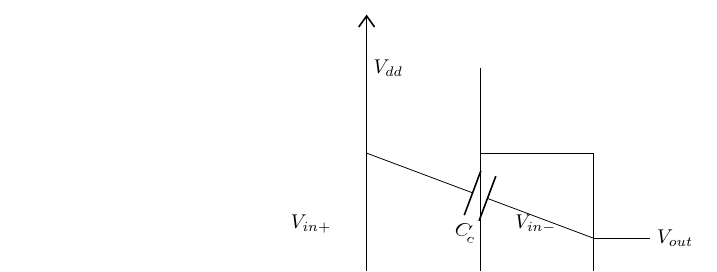
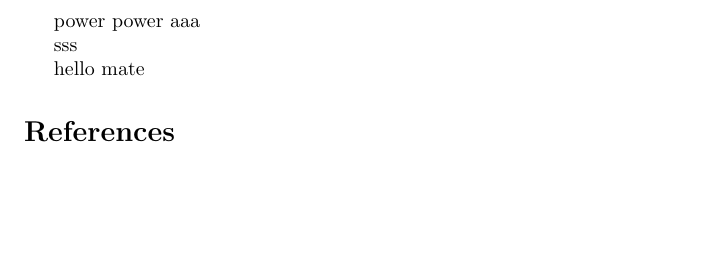
Before and after one commit to ali77sina/EEG_Classification, a LaTeX document (cmos_opamp.tex): part of the page, cut at the place of the change, the shorter picture padded with empty space. Compiled offline with pdfLaTeX.

Commit message:
tex updated

```diff
--- a/cmos_opamp.tex
+++ b/cmos_opamp.tex
@@ -5,8 +6,6 @@
 \begin{document}
 
-\begin{center}
-\begin{circuitikz}
+power power aaa
 
-% Power rail
-\draw (0,6) node[vdd]{} to[short] (0,5.5) node[right]{$V_{dd}$};
+sss
 
@@ -16 +12,2 @@
 
+hello mate
@@ -39,13 +15,4 @@
-\draw (4,2.5) -- (5,2.5) node[right]{$V_{out}$};
-
-% Miller compensation capacitor
-\draw (0,4) to[C, l_=$C_c$] (4,2.5);
-
-% Input labels
-\draw (-0.5,2.75) node[left]{$V_{in+}$};
-\draw (2.5,2.75) node[right]{$V_{in-}$};
-
-\end{circuitikz}
-\end{center}
+\bibliography{references}
+\bibliographystyle{plain}
 
 \end{document}
```
Also changed, not shown: cmos_opamp.tex (25 more changed lines).
